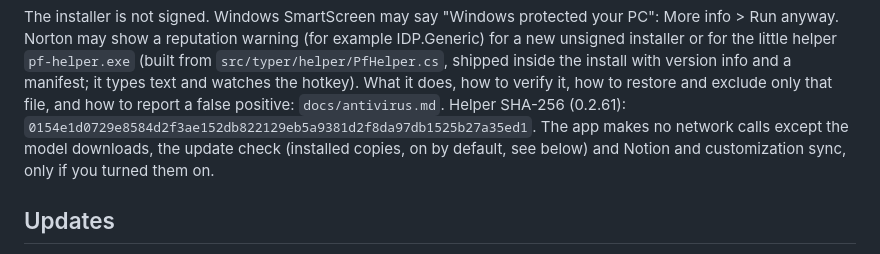
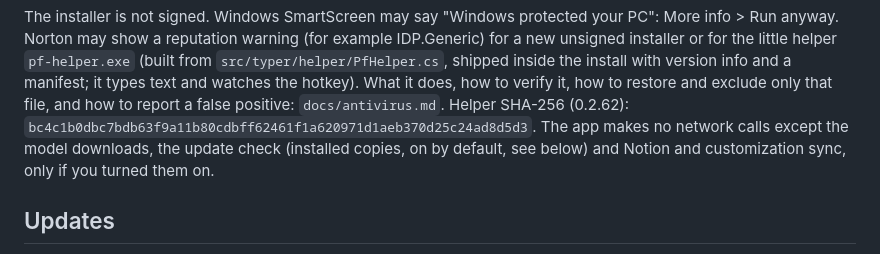
Before and after one commit to otissy/parakeet-flow, a Markdown page: README.md, the part around the change. Drawn GitHub-style.

Commit message:
docs: 0.2.62 helper and installer SHA-256
Co-Authored-By: Claude Opus 5.5 <noreply@anthropic.com>
Claude-Session: https://claude.ai/code/session_01PSdT3nx5bgVbsPHJ7937mN

```diff
--- a/README.md
+++ b/README.md
@@ -54,7 +54,7 @@ The installer is not signed. Windows SmartScreen may say "Windows protected your
 Norton may show a reputation warning (for example IDP.Generic) for a new unsigned installer or for the little helper `pf-helper.exe`
 (built from `src/typer/helper/PfHelper.cs`, shipped inside the install with version info and a manifest; it types text and watches the hotkey).
 What it does, how to verify it, how to restore and exclude only that file, and how to report a false positive: `docs/antivirus.md`.
-Helper SHA-256 (0.2.61): `0154e1d0729e8584d2f3ae152db822129eb5a9381d2f8da97db1525b27a35ed1`. The app makes no network calls except the model downloads,
+Helper SHA-256 (0.2.62): `bc4c1b0dbc7bdb63f9a11b80cdbff62461f1a620971d1aeb370d25c24ad8d5d3`. The app makes no network calls except the model downloads,
 the update check (installed copies, on by default, see below) and Notion and customization sync, only if you turned them on.
 
 ## Updates
```
Also changed, not shown: docs/antivirus.md (+2 -0 lines).
